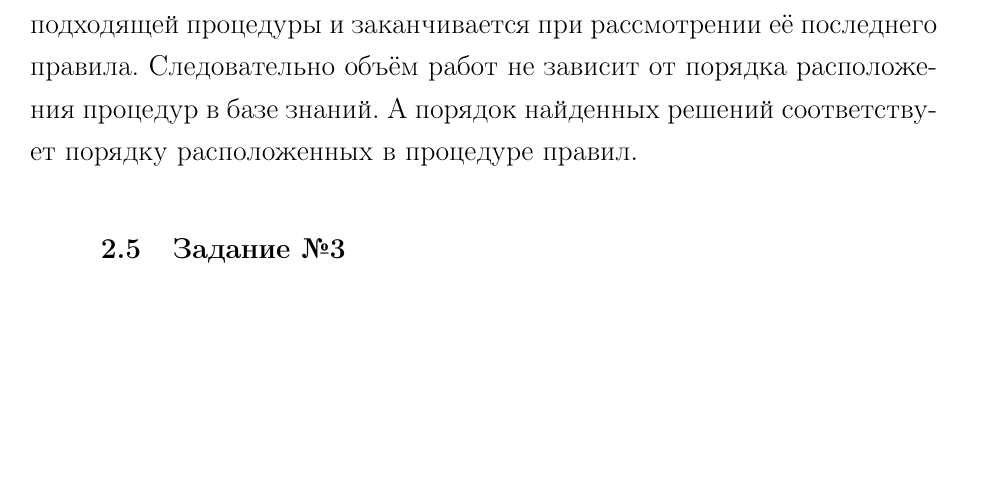
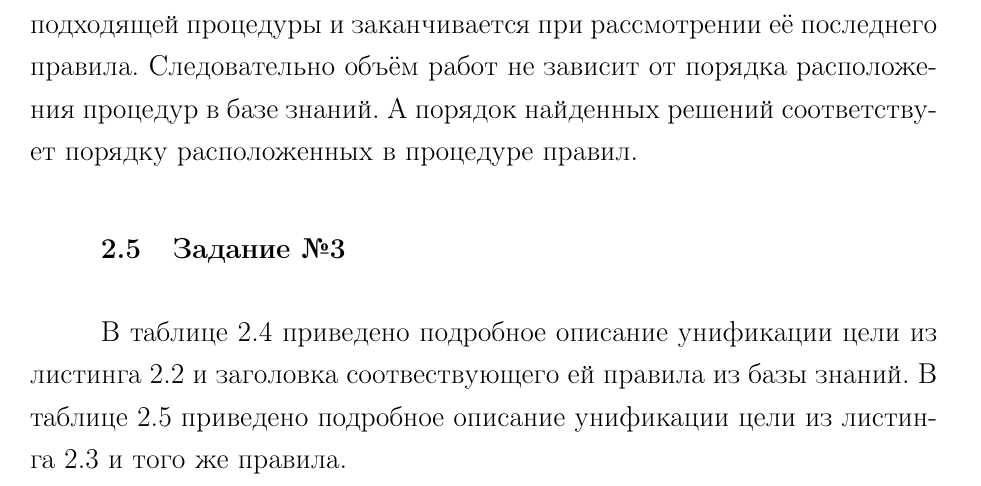
Before and after one commit to rflban/DeclarativeProgramming, a LaTeX document (lab_14/report/report.tex, which reads lab_14/report/12-practical.tex): part of page 26 of 30 before the commit and part of page 26 of 31 after it, cut so that both start at the same text, the shorter picture padded with empty space. Compiled offline with pdfLaTeX; a LaTeX package or settings file that is missing is left out.

Commit message:
update lab 14 report

```diff
--- a/lab_14/report/12-practical.tex
+++ b/lab_14/report/12-practical.tex
@@ -1518,6 +1518,8 @@ goal
 В программе на Prolog база знаний формируется из правил. Причём правила, определяющие одну процедуру, располагаются вместе. Prolog проводит унификацию термов, составляющих тело правила, в порядке их следования при определении. Обход базы знаний начинается с поиска подходящей процедуры и заканчивается при рассмотрении её последнего правила. Следовательно объём работ не зависит от порядка расположения процедур в базе знаний. А порядок найденных решений соответствует порядку расположенных в процедуре правил.
 
 \section{Задание \textnumero3}
+В таблице~\ref{tbl:task3-1} приведено подробное описание унификации цели из листинга~\ref{lst:ex1} и заголовка соотвествующего ей правила из базы знаний. В таблице~\ref{tbl:task3-2} приведено подробное описание унификации цели из листинга~\ref{lst:ex2} и того же правила.
+
 \footnotesize
 \begin{longtable}{|p{.0475\textwidth}|p{.22\textwidth}|p{.3\textwidth}|p{.06\textwidth}|p{.22\textwidth}|}
     \caption{Подробное описание унификации цели и заголовка правила}\label{tbl:task3-1} \\
```
Also changed, not shown: lab_14/report/report.pdf.
